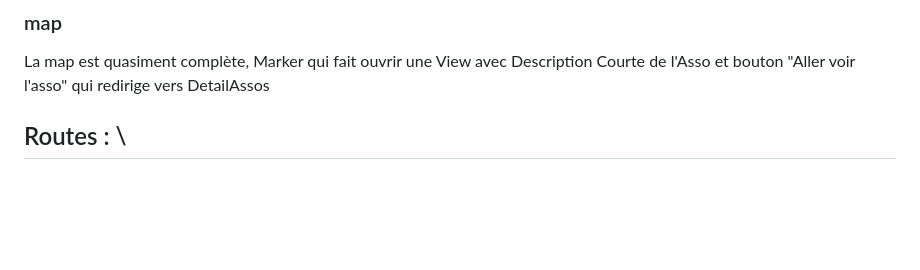
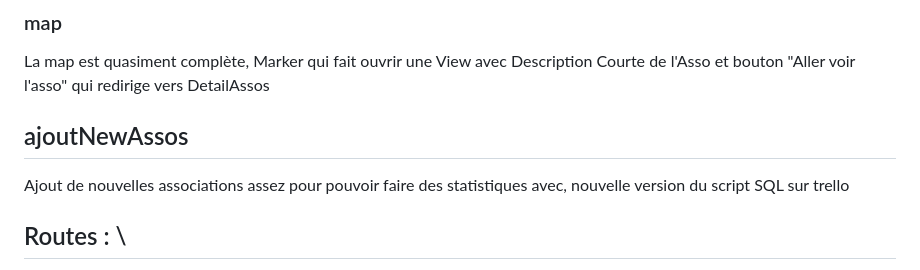
Before and after one commit to Kuyakii/Donation-App-mobile, a Markdown page: README.md, the part around the change. Rendered like a GitHub page; blank space fills up the shorter version.

Commit message:
Ajout new assos

```diff
--- a/README.md
+++ b/README.md
@@ -62,6 +62,9 @@ La page login et register est un peu mieux mais faudra trouver un couleur autte
 
 ### map
 La map est quasiment complète, Marker qui fait ouvrir une View avec Description Courte de l'Asso et bouton "Aller voir l'asso" qui redirige vers DetailAssos
+
+## ajoutNewAssos
+Ajout de nouvelles associations assez pour pouvoir faire des statistiques avec, nouvelle version du script SQL sur trello
 ## Routes : \
 GET /associations : Récupère toutes les associations. \
 GET /associations/:id : Récupère une association par son ID. \
```
